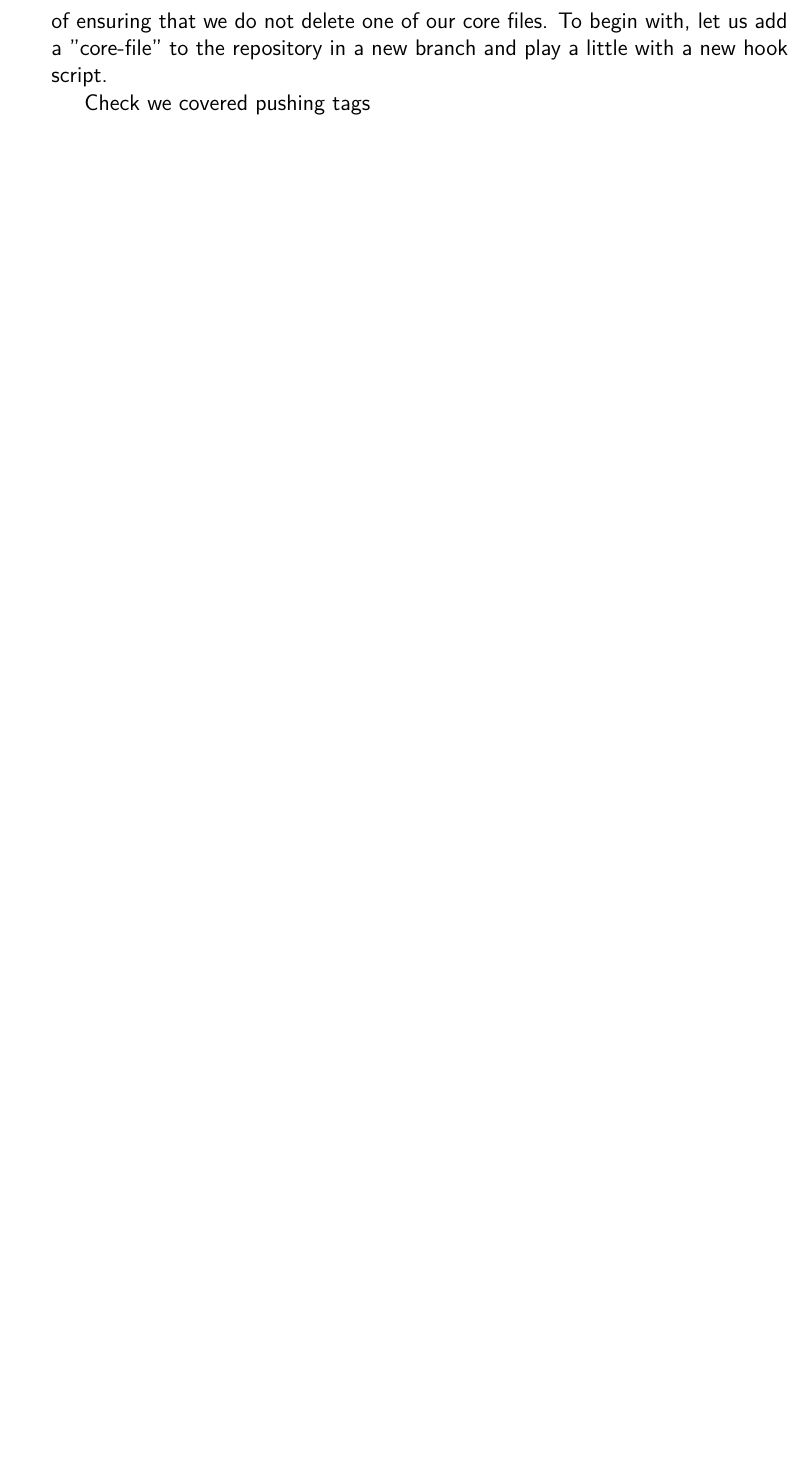
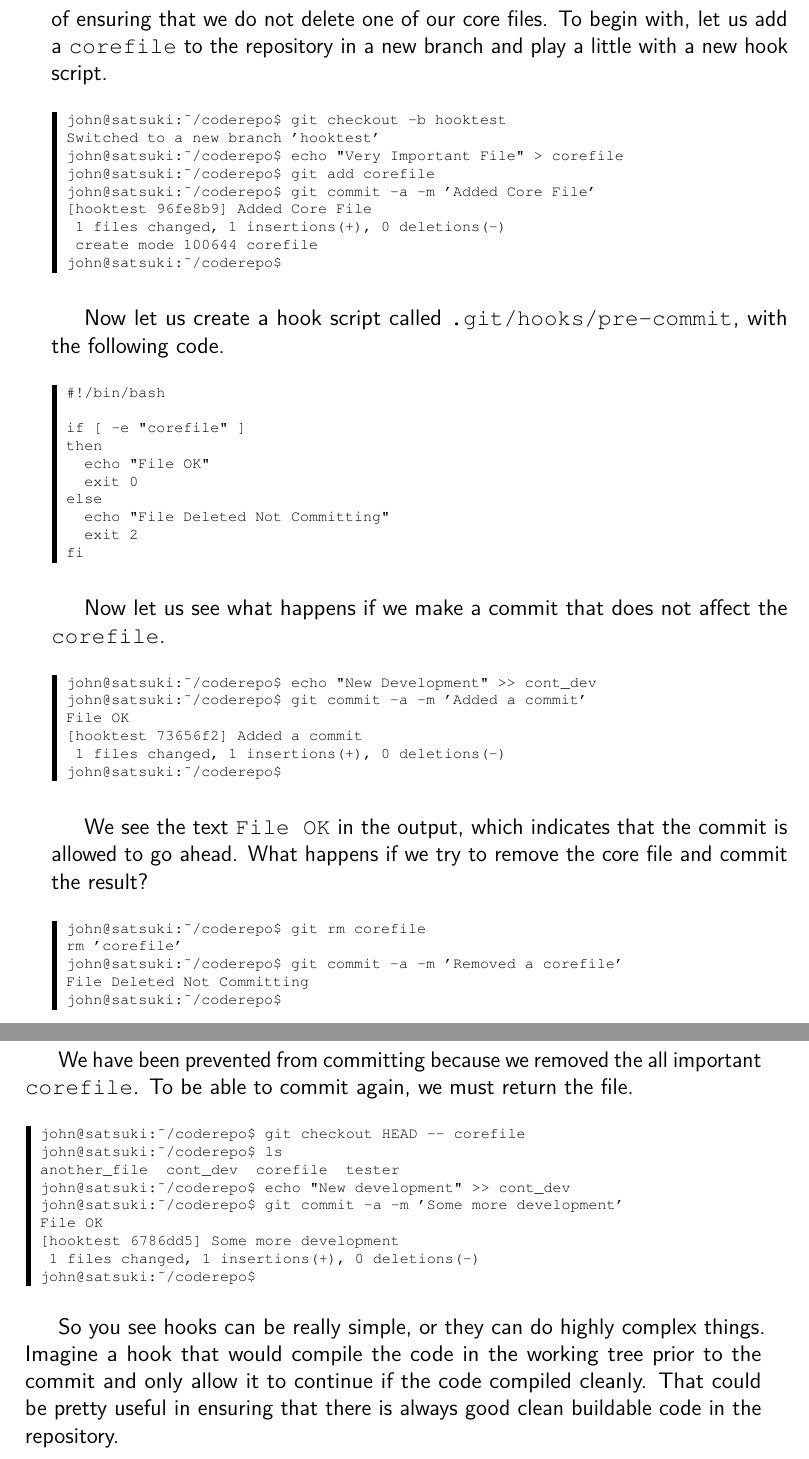
Before and after one commit to cbx33/gitt, a LaTeX thesis (gitt.tex, which reads afterhours8.tex): part of page 251 of 260 before the commit and two parts of pages 251 and 252 of 260 after it, the two joined at a grey line, cut so that both start at the same text, the shorter picture padded with empty space. Compiled offline with pdfLaTeX.

Commit message:
Added a TODO item and finished AF8

```diff
--- a/afterhours8.tex
+++ b/afterhours8.tex
@@ -45,9 +45,72 @@ It does not affect the outcome of the merge, but does not get executed if the me
 
 So we have a large arsenal of hooks that we can employ to assist us in administrating our repository.
 We are going to set up a fairly simple example here of ensuring that we do not delete one of our core files.
-To begin with, let us add a "core-file" to the repository in a new branch and play a little with a new hook script.
+To begin with, let us add a \texttt{corefile} to the repository in a new branch and play a little with a new hook script.
 
+\begin{code}
+john@satsuki:~/coderepo$ git checkout -b hooktest
+Switched to a new branch 'hooktest'
+john@satsuki:~/coderepo$ echo "Very Important File" > corefile
+john@satsuki:~/coderepo$ git add corefile
+john@satsuki:~/coderepo$ git commit -a -m 'Added Core File'
+[hooktest 96fe8b9] Added Core File
+ 1 files changed, 1 insertions(+), 0 deletions(-)
+ create mode 100644 corefile
+john@satsuki:~/coderepo$
+\end{code}
 
+Now let us create a hook script called \texttt{.git/hooks/pre-commit}, with the following code.
 
-Check we covered
-pushing tags
+\begin{code}
+#!/bin/bash
+
+if [ -e "corefile" ]
+then
+	echo "File OK"
+	exit 0
+else
+	echo "File Deleted Not Committing"
+	exit 2
+fi
+\end{code}
+
+Now let us see what happens if we make a commit that does not affect the \texttt{corefile}.
+
+\begin{code}
+john@satsuki:~/coderepo$ echo "New Development" >> cont_dev
+john@satsuki:~/coderepo$ git commit -a -m 'Added a commit'
+File OK
+[hooktest 73656f2] Added a commit
+ 1 files changed, 1 insertions(+), 0 deletions(-)
+john@satsuki:~/coderepo$
+\end{code}
+
+We see the text \texttt{File OK} in the output, which indicates that the commit is allowed to go ahead.
+What happens if we try to remove the core file and commit the result?
+
+\begin{code}
+john@satsuki:~/coderepo$ git rm corefile
+rm 'corefile'
+john@satsuki:~/coderepo$ git commit -a -m 'Removed a corefile'
+File Deleted Not Committing
+john@satsuki:~/coderepo$
+\end{code}
+
+We have been prevented from committing because we removed the all important \texttt{corefile}.
+To be able to commit again, we must return the file.
+
+\begin{code}
+john@satsuki:~/coderepo$ git checkout HEAD -- corefile
+john@satsuki:~/coderepo$ ls
+another_file  cont_dev  corefile  tester
+john@satsuki:~/coderepo$ echo "New development" >> cont_dev
+john@satsuki:~/coderepo$ git commit -a -m 'Some more development'
+File OK
+[hooktest 6786dd5] Some more development
+ 1 files changed, 1 insertions(+), 0 deletions(-)
+john@satsuki:~/coderepo$
+\end{code}
+
+So you see hooks can be really simple, or they can do highly complex things.
+Imagine a hook that would compile the code in the working tree prior to the commit and only allow it to continue if the code compiled cleanly.
+That could be pretty useful in ensuring that there is always good clean buildable code in the repository.
```
Also changed, not shown: 1 other file.
